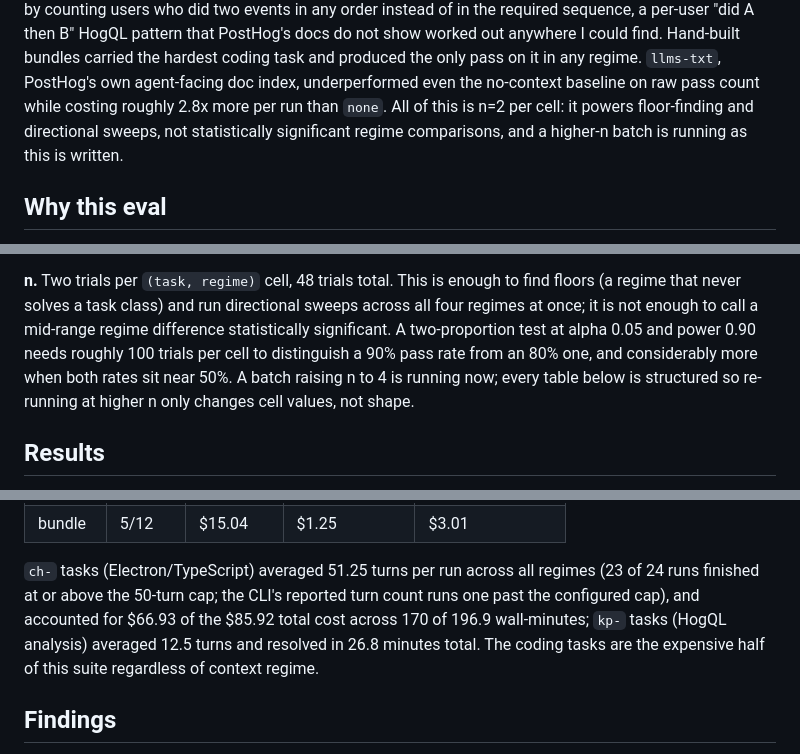
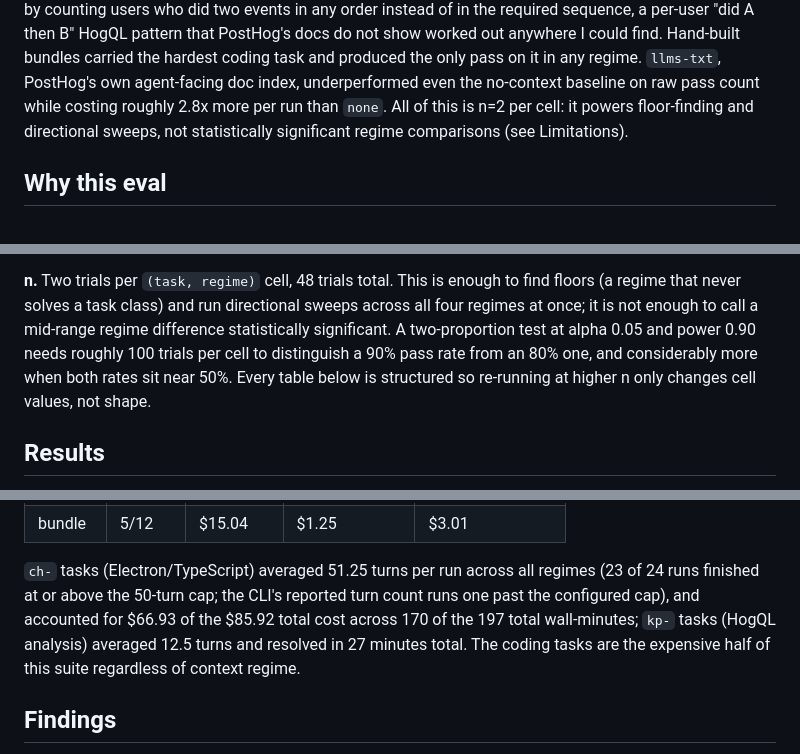
Before and after one commit to johncwaters/claude-setup, a Markdown page: docs/evals-writeup.md, 3 parts joined by grey strips. Rendered like a GitHub page.

Commit message:
docs(evals): trim redundant n=4 caveat, fix wall-minute sum in writeup
Two review findings from 43131db. The n=4-batch-in-flight caveat was restated nearly verbatim in Abstract, Method, and Limitations; it now lives only in Limitations, with the other two sections cross-referencing it. The wall-clock breakdown did not sum (170 + 26.8 vs 196.9 total); it now uses whole minutes (170 of 197, 27) which sum exactly, while the Results intro keeps the precise 196.9 total.

Directive: address review findings from commit 43131db
Confidence: high
Scope-risk: narrow

```diff
--- a/docs/evals-writeup.md
+++ b/docs/evals-writeup.md
@@ -20,9 +20,8 @@ who did two events in any order instead of in the required sequence, a per-user
 could find. Hand-built bundles carried the hardest coding task and produced the only
 pass on it in any regime. `llms-txt`, PostHog's own agent-facing doc index, underperformed
 even the no-context baseline on raw pass count while costing roughly 2.8x more per run
-than `none`. All of this is n=2 per cell: it powers floor-finding and directional sweeps, not
-statistically significant regime comparisons, and a higher-n batch is running as this is
-written.
+than `none`. All of this is n=2 per cell: it powers floor-finding and directional
+sweeps, not statistically significant regime comparisons (see Limitations).
 
 ## Why this eval
 
@@ -90,9 +89,8 @@ floors (a regime that never solves a task class) and run directional sweeps acro
 four regimes at once; it is not enough to call a mid-range regime difference
 statistically significant. A two-proportion test at alpha 0.05 and power 0.90 needs
 roughly 100 trials per cell to distinguish a 90% pass rate from an 80% one, and
-considerably more when both rates sit near 50%. A batch raising n to 4 is running now;
-every table below is structured so re-running at higher n only changes cell values, not
-shape.
+considerably more when both rates sit near 50%. Every table below is structured so
+re-running at higher n only changes cell values, not shape.
 
 ## Results
 
@@ -133,9 +131,9 @@ regime with zero passes has no defined cost-per-success):
 
 `ch-` tasks (Electron/TypeScript) averaged 51.25 turns per run across all regimes
 (23 of 24 runs finished at or above the 50-turn cap; the CLI's reported turn count runs
-one past the configured cap), and accounted for $66.93 of the $85.92 total cost across 170 of
-196.9 wall-minutes; `kp-` tasks (HogQL analysis) averaged 12.5 turns and resolved in
-26.8 minutes total. The coding tasks are the expensive half of this suite regardless of
+one past the configured cap), and accounted for $66.93 of the $85.92 total cost across
+170 of the 197 total wall-minutes; `kp-` tasks (HogQL analysis) averaged 12.5 turns and
+resolved in 27 minutes total. The coding tasks are the expensive half of this suite regardless of
 context regime.
 
 ## Findings
```
